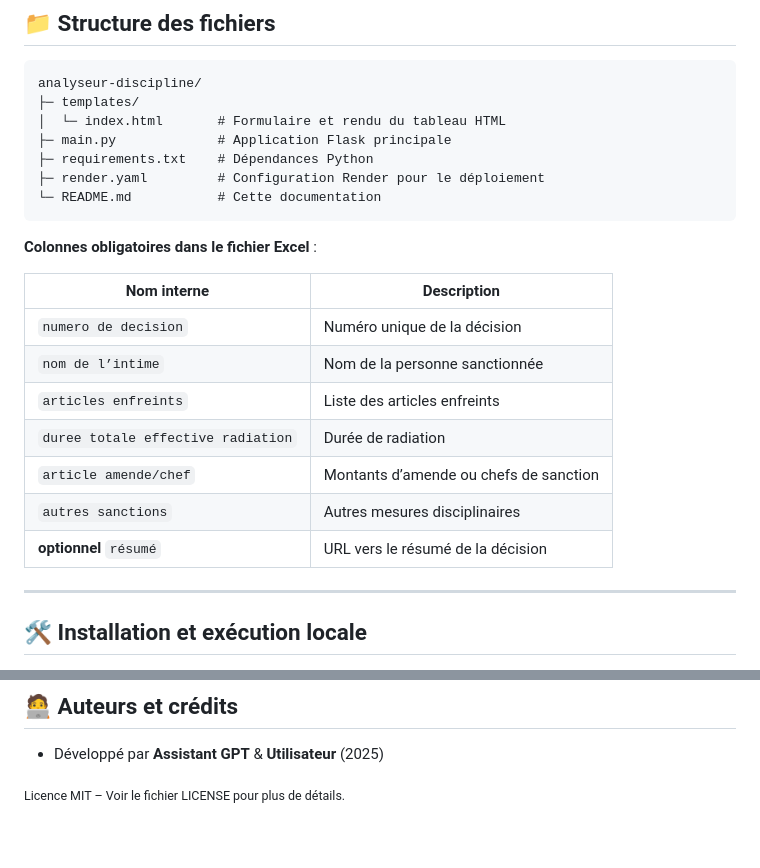
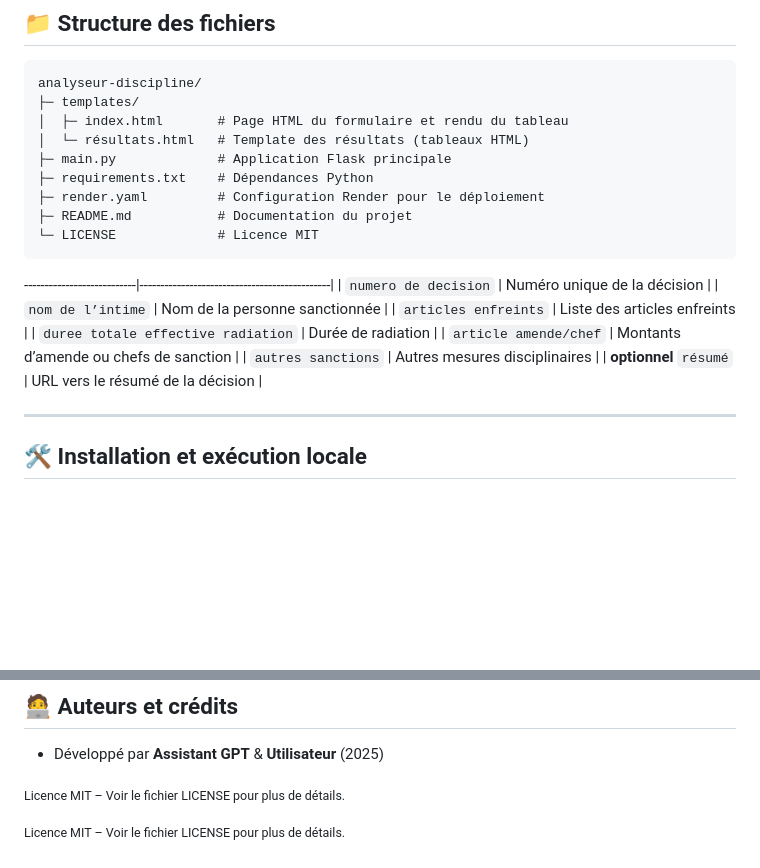
Before and after one commit to BPelletier258/analyseur-discipline, a Markdown page: README.md, 2 parts joined by grey strips. Drawn GitHub-style; blank space fills up the shorter version.

````diff
--- a/README.md
+++ b/README.md
@@ -43,24 +43,23 @@ Ce projet propose une application web **Analyseur de Décisions Disciplinaires**
 ```
 analyseur-discipline/
 ├─ templates/
-│  └─ index.html       # Formulaire et rendu du tableau HTML
+│  ├─ index.html       # Page HTML du formulaire et rendu du tableau
+│  └─ résultats.html   # Template des résultats (tableaux HTML)
 ├─ main.py             # Application Flask principale
 ├─ requirements.txt    # Dépendances Python
 ├─ render.yaml         # Configuration Render pour le déploiement
-└─ README.md           # Cette documentation
+├─ README.md           # Documentation du projet
+└─ LICENSE             # Licence MIT
 ```
 
-**Colonnes obligatoires dans le fichier Excel** :
-
-| Nom interne                        | Description                            |
-| ---------------------------------- | -------------------------------------- |
-| `numero de decision`               | Numéro unique de la décision           |
-| `nom de l’intime`                  | Nom de la personne sanctionnée         |
-| `articles enfreints`               | Liste des articles enfreints           |
-| `duree totale effective radiation` | Durée de radiation                     |
-| `article amende/chef`              | Montants d’amende ou chefs de sanction |
-| `autres sanctions`                 | Autres mesures disciplinaires          |
-| **optionnel** `résumé`             | URL vers le résumé de la décision      |
+\---------------------------|----------------------------------------------|
+\| `numero de decision`      | Numéro unique de la décision                 |
+\| `nom de l’intime`         | Nom de la personne sanctionnée               |
+\| `articles enfreints`      | Liste des articles enfreints                 |
+\| `duree totale effective radiation` | Durée de radiation                    |
+\| `article amende/chef`     | Montants d’amende ou chefs de sanction       |
+\| `autres sanctions`        | Autres mesures disciplinaires                |
+\| **optionnel** `résumé`    | URL vers le résumé de la décision            |
 
 ---
 
@@ -113,3 +112,6 @@ analyseur-discipline/
 * Développé par **Assistant GPT** & **Utilisateur** (2025)
 
 <sub>Licence MIT – Voir le fichier LICENSE pour plus de détails.</sub>
+
+
+<sub>Licence MIT – Voir le fichier LICENSE pour plus de détails.</sub>
````
